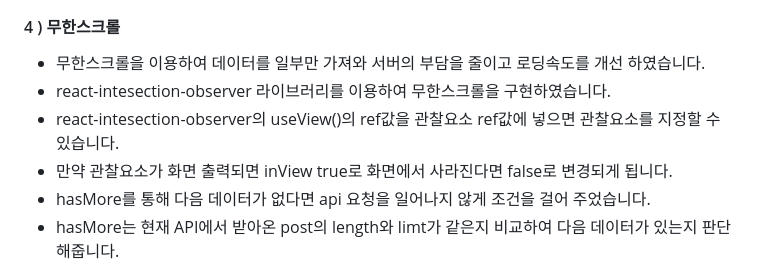
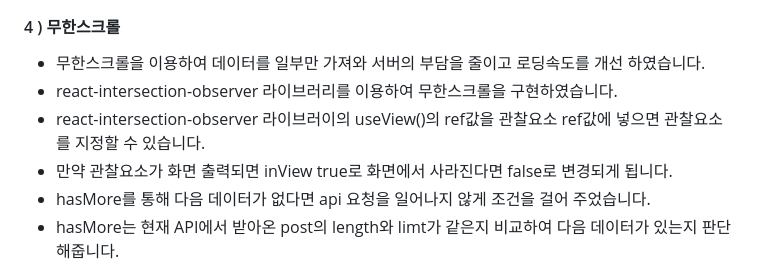
Before and after one commit to 24-gitTest/demo-repository, a Markdown page: README.md, the part around the change. Drawn GitHub-style.

```diff
--- a/README.md
+++ b/README.md
@@ -512,8 +512,8 @@ export const imgValidation = (file) => {
 
 #### 4 ) 무한스크롤
 - 무한스크롤을 이용하여 데이터를 일부만 가져와 서버의 부담을 줄이고 로딩속도를 개선 하였습니다.
-- react-intesection-observer 라이브러리를 이용하여 무한스크롤을 구현하였습니다.
-- react-intesection-observer의 useView()의 ref값을 관찰요소 ref값에 넣으면 관찰요소를 지정할 수 있습니다.
+- react-intersection-observer 라이브러리를 이용하여 무한스크롤을 구현하였습니다.
+- react-intersection-observer 라이브러이의 useView()의 ref값을 관찰요소 ref값에 넣으면 관찰요소를 지정할 수 있습니다.
 - 만약 관찰요소가 화면 출력되면 inView true로 화면에서 사라진다면 false로 변경되게 됩니다.
 - hasMore를 통해 다음 데이터가 없다면 api 요청을 일어나지 않게 조건을 걸어 주었습니다.
 - hasMore는 현재 API에서 받아온 post의 length와 limt가 같은지 비교하여 다음 데이터가 있는지 판단해줍니다.
```
